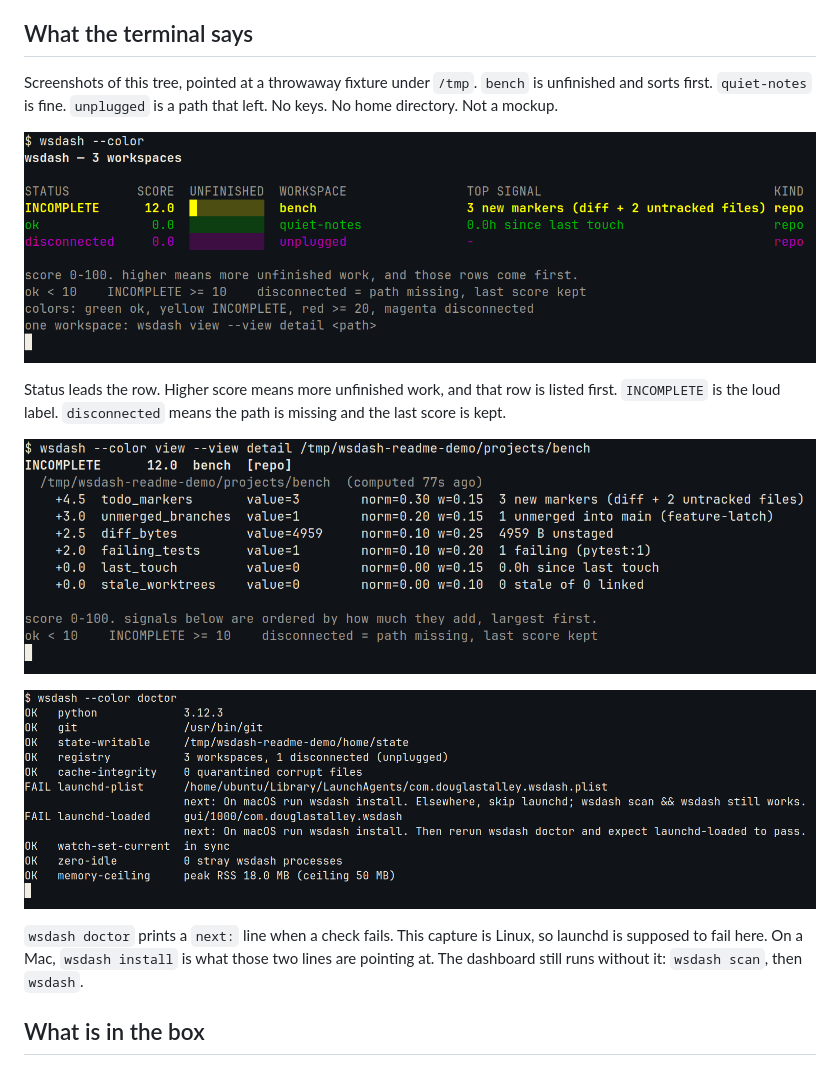
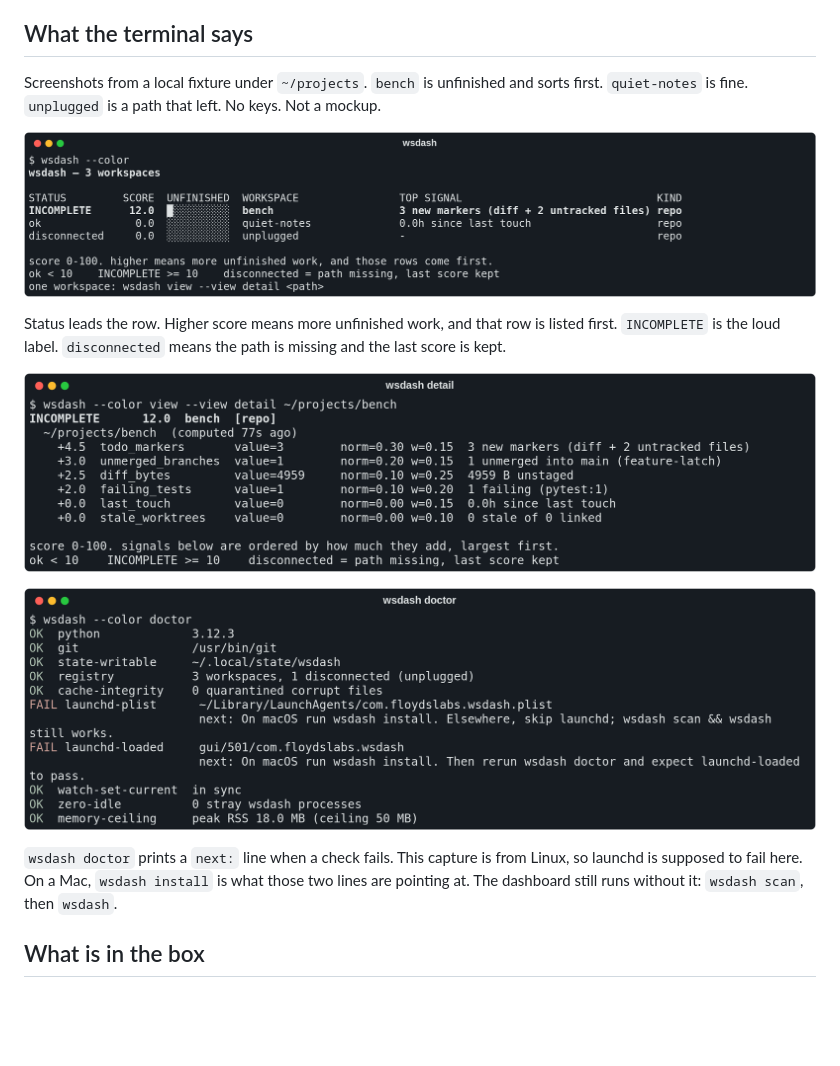
Before and after one commit to CaptainPhantasy/wsdash, a Markdown page: README.md, the part around the change. Drawn GitHub-style; pictures changed too: docs/screenshots/detail.png, docs/screenshots/doctor.png, docs/screenshots/table.png; blank space fills up the shorter version.

Commit message:
Refresh README shots with commercial ~/projects paths
Regenerate table, detail, and doctor captures using ~/projects/bench,
~/.local/state/wsdash, and ~/Library/LaunchAgents paths so no /tmp,
/home/ubuntu, or personal launchd labels ship in the docs.

```diff
--- a/README.md
+++ b/README.md
@@ -54,7 +54,7 @@ Chat is optional. It wants your own provider credentials, and it can send select
 
 ## What the terminal says
 
-Screenshots of this tree, pointed at a throwaway fixture under `/tmp`. `bench` is unfinished and sorts first. `quiet-notes` is fine. `unplugged` is a path that left. No keys. No home directory. Not a mockup.
+Screenshots from a local fixture under `~/projects`. `bench` is unfinished and sorts first. `quiet-notes` is fine. `unplugged` is a path that left. No keys. Not a mockup.
 
 ![table view: INCOMPLETE first, then ok, then disconnected](docs/screenshots/table.png)
 
@@ -64,7 +64,7 @@ Status leads the row. Higher score means more unfinished work, and that row is l
 
 ![doctor on Linux: a failed check says what to do next](docs/screenshots/doctor.png)
 
-`wsdash doctor` prints a `next:` line when a check fails. This capture is Linux, so launchd is supposed to fail here. On a Mac, `wsdash install` is what those two lines are pointing at. The dashboard still runs without it: `wsdash scan`, then `wsdash`.
+`wsdash doctor` prints a `next:` line when a check fails. This capture is from Linux, so launchd is supposed to fail here. On a Mac, `wsdash install` is what those two lines are pointing at. The dashboard still runs without it: `wsdash scan`, then `wsdash`.
 
 ## What is in the box
 
```
